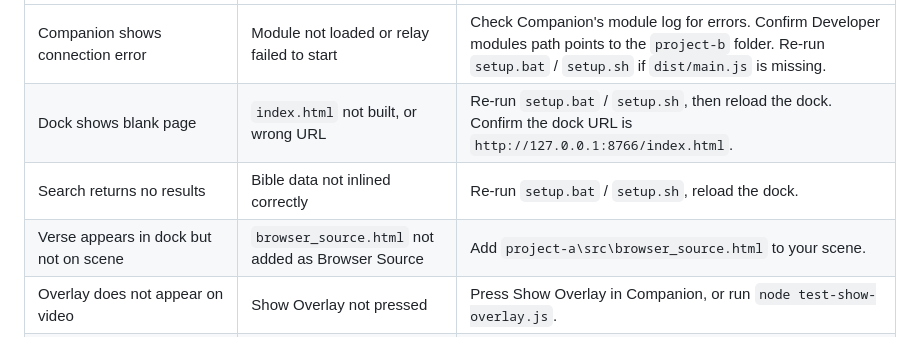
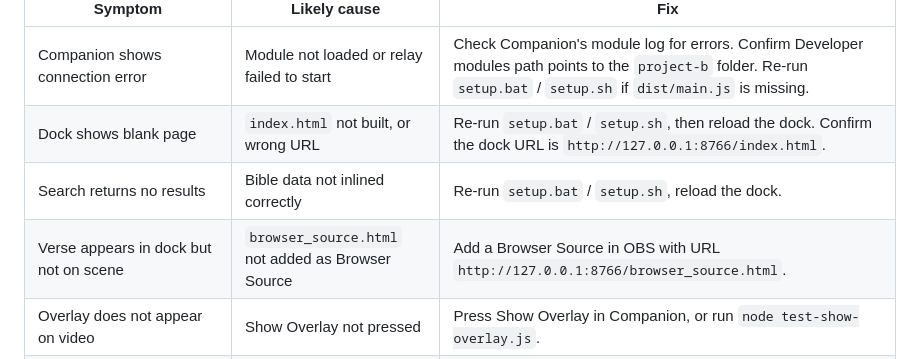
Before and after one commit to vivianmarian/obs-bible-companion, a Markdown page: README.md, the part around the change. Drawn GitHub-style.

Commit message:
feat(sprint-11): HTTP URLs for OBS dock and browser source, updated docs

```diff
--- a/README.md
+++ b/README.md
@@ -253,7 +253,7 @@ node test-show-overlay.js
 | Companion shows connection error | Module not loaded or relay failed to start | Check Companion's module log for errors. Confirm Developer modules path points to the `project-b` folder. Re-run `setup.bat` / `setup.sh` if `dist/main.js` is missing. |
 | Dock shows blank page | `index.html` not built, or wrong URL | Re-run `setup.bat` / `setup.sh`, then reload the dock. Confirm the dock URL is `http://127.0.0.1:8766/index.html`. |
 | Search returns no results | Bible data not inlined correctly | Re-run `setup.bat` / `setup.sh`, reload the dock. |
-| Verse appears in dock but not on scene | `browser_source.html` not added as Browser Source | Add `project-a\src\browser_source.html` to your scene. |
+| Verse appears in dock but not on scene | `browser_source.html` not added as Browser Source | Add a Browser Source in OBS with URL `http://127.0.0.1:8766/browser_source.html`. |
 | Overlay does not appear on video | Show Overlay not pressed | Press Show Overlay in Companion, or run `node test-show-overlay.js`. |
 | Port 8765 already in use | Another process using the port | Change the Relay Port in the Companion connection settings. Set `OBS_BIBLE_PORT` in the environment if starting the relay manually. |
 | `bible_structure.json` not found warning | Metadata not generated | Re-run `setup.bat` / `setup.sh`. |
```
